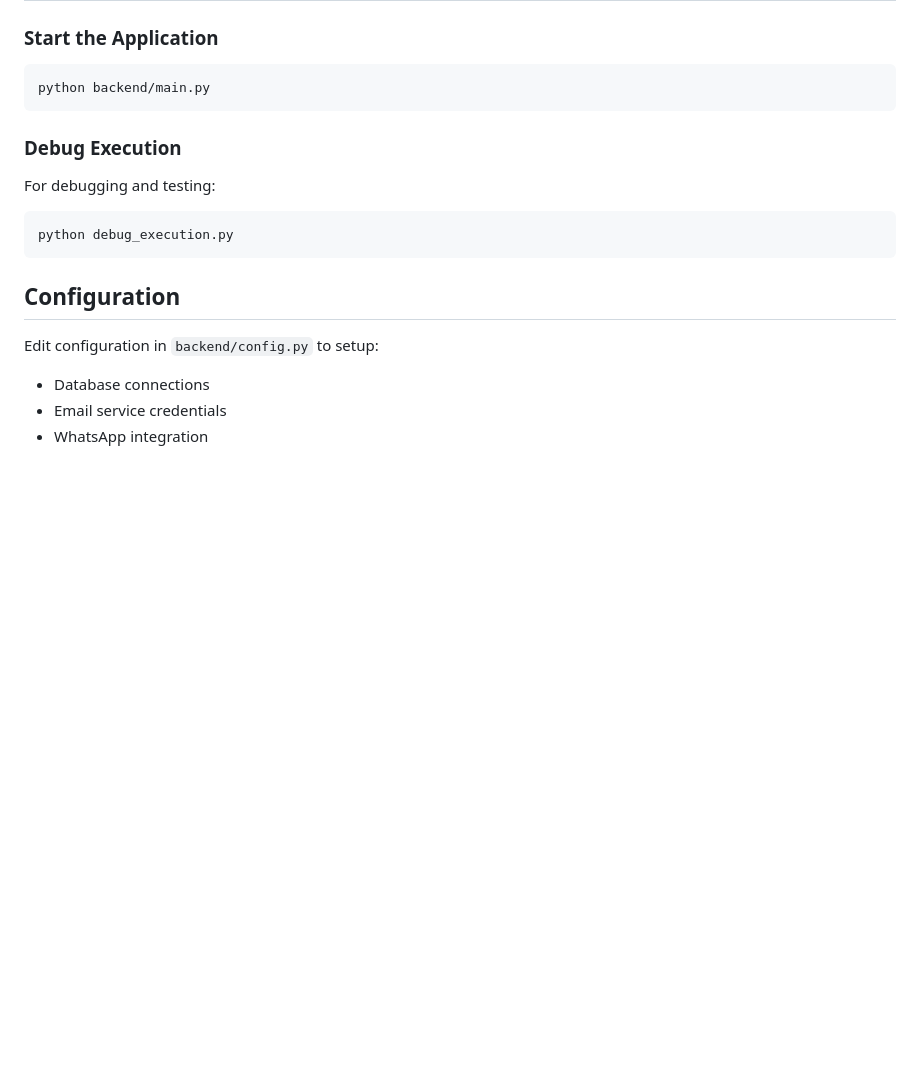
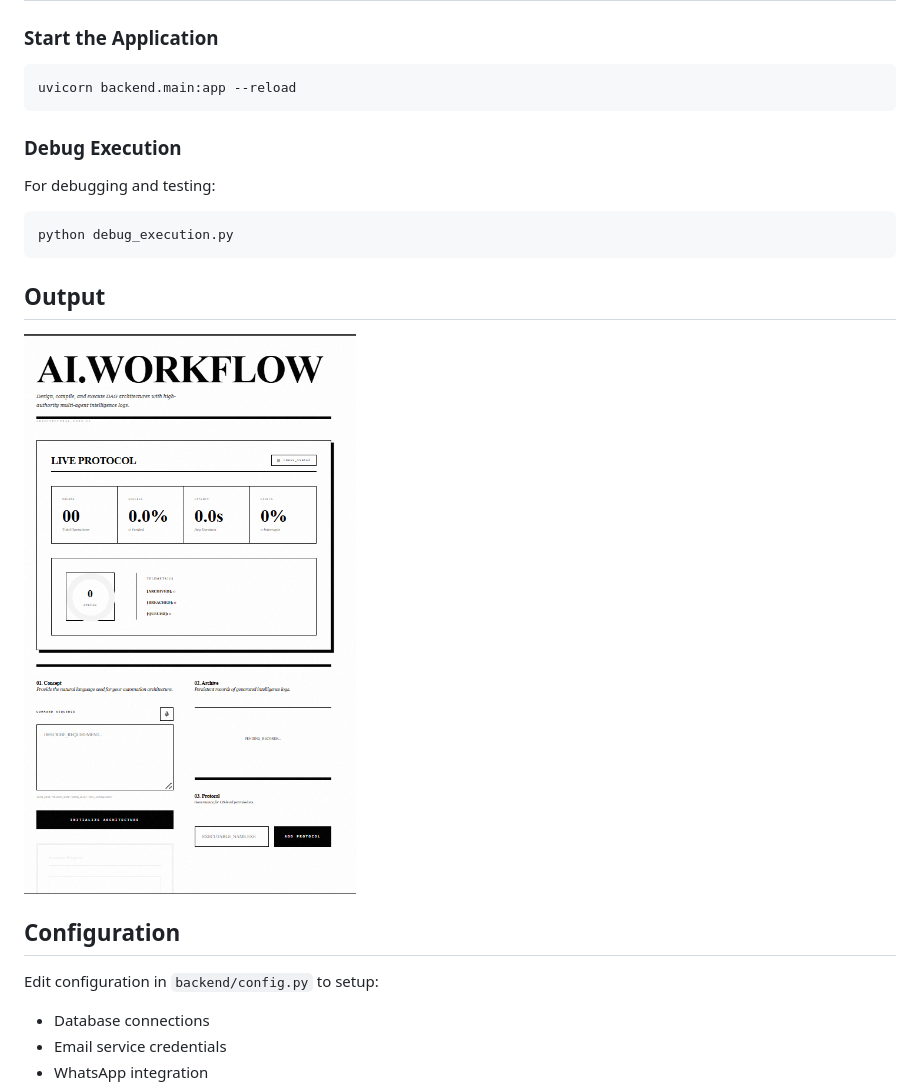
Before and after one commit to sahilc497/AI-Workflow-Builder, a Markdown page: README.md, the part around the change. Drawn GitHub-style; pictures changed too: images/workflow_output.png (added); blank space fills up the shorter version.

Commit message:
Update README: Change startup command to uvicorn and add output section with workflow image

````diff
--- a/README.md
+++ b/README.md
@@ -91,7 +91,7 @@ pip install -r requirements.txt
 ### Start the Application
 
 ```bash
-python backend/main.py
+uvicorn backend.main:app --reload
 ```
 
 ### Debug Execution
@@ -101,6 +101,10 @@ For debugging and testing:
 ```bash
 python debug_execution.py
 ```
+
+## Output
+
+![AI Workflow Output](./images/workflow_output.png)
 
 ## Configuration
 
````
